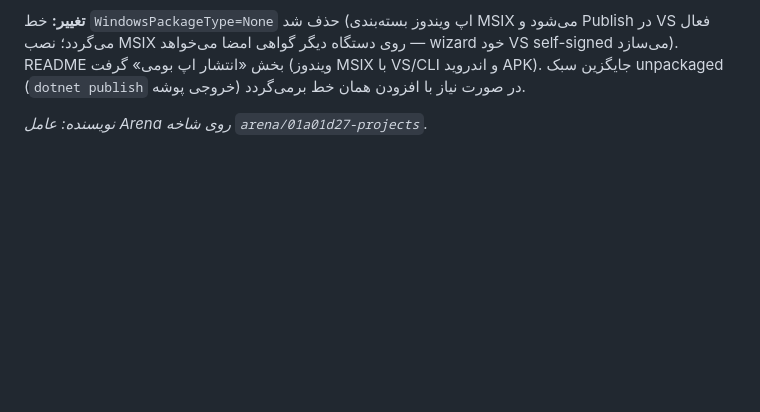
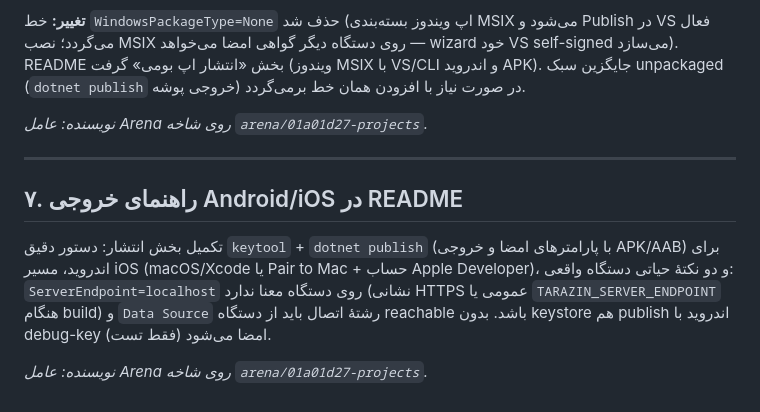
Before and after one commit to ho3eines/Projects, a Markdown page: docs/WORKLOG_2026-08-20.md, the part around the change. Rendered like a GitHub page; blank space fills up the shorter version.

Commit message:
docs: Android/iOS publish runbook in README (keystore signing, App Store path, device endpoint caveats)
Co-authored-by: arena-agent <297053741+arena-agent@users.noreply.github.com>

```diff
--- a/docs/WORKLOG_2026-08-20.md
+++ b/docs/WORKLOG_2026-08-20.md
@@ -258,3 +258,15 @@ VS/CLI و اندروید APK). جایگزین سبک unpackaged (`dotnet publish
 نیاز با افزودن همان خط برمی‌گردد.
 
 *نویسنده: عامل Arena روی شاخه `arena/01a01d27-projects`.*
+
+---
+
+## ۷. راهنمای خروجی Android/iOS در README
+
+تکمیل بخش انتشار: دستور دقیق `keytool` + `dotnet publish` (با پارامترهای امضا و خروجی
+APK/AAB) برای اندروید، مسیر iOS (macOS/Xcode یا Pair to Mac + حساب Apple Developer)، و
+دو نکتهٔ حیاتی دستگاه واقعی: `ServerEndpoint=localhost` روی دستگاه معنا ندارد (نشانی HTTPS
+عمومی یا `TARAZIN_SERVER_ENDPOINT` هنگام build) و `Data Source` رشتهٔ اتصال باید از دستگاه
+reachable باشد. بدون keystore هم publish اندروید با debug-key امضا می‌شود (فقط تست).
+
+*نویسنده: عامل Arena روی شاخه `arena/01a01d27-projects`.*
```
Also changed, not shown: 1 other file.
